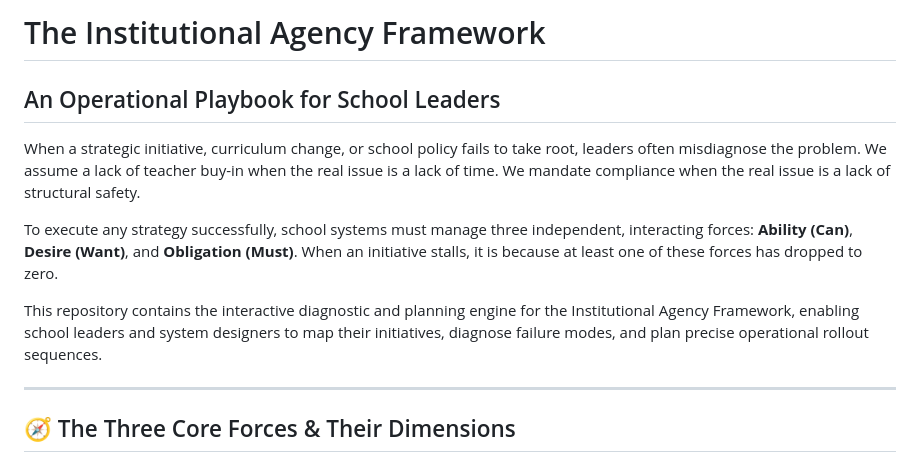
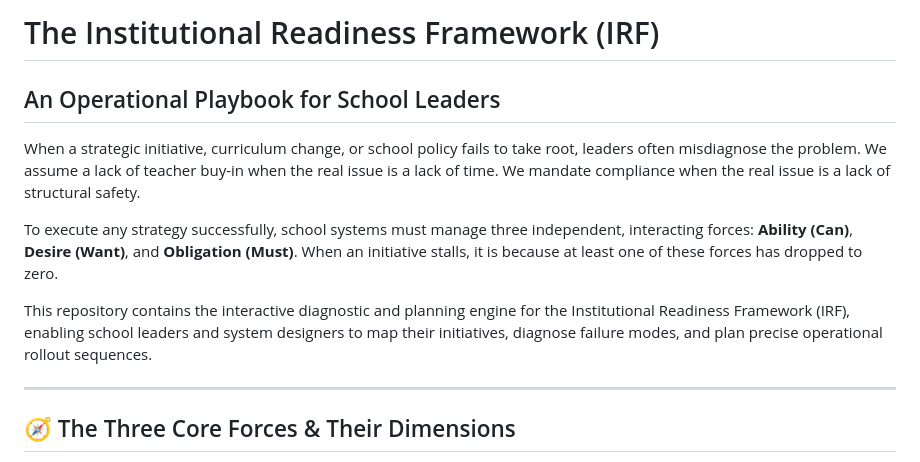
Before and after one commit to calebchanngaihon/irf, a Markdown page: README.md, the part around the change. GitHub-like rendering.

Commit message:
Docs: Rename framework back to Institutional Readiness Framework (IRF)

```diff
--- a/README.md
+++ b/README.md
@@ -1,11 +1,11 @@
-# The Institutional Agency Framework
+# The Institutional Readiness Framework (IRF)
 ## An Operational Playbook for School Leaders
 
 When a strategic initiative, curriculum change, or school policy fails to take root, leaders often misdiagnose the problem. We assume a lack of teacher buy-in when the real issue is a lack of time. We mandate compliance when the real issue is a lack of structural safety.
 
 To execute any strategy successfully, school systems must manage three independent, interacting forces: **Ability (Can)**, **Desire (Want)**, and **Obligation (Must)**. When an initiative stalls, it is because at least one of these forces has dropped to zero.
 
-This repository contains the interactive diagnostic and planning engine for the Institutional Agency Framework, enabling school leaders and system designers to map their initiatives, diagnose failure modes, and plan precise operational rollout sequences.
+This repository contains the interactive diagnostic and planning engine for the Institutional Readiness Framework (IRF), enabling school leaders and system designers to map their initiatives, diagnose failure modes, and plan precise operational rollout sequences.
 
 ---
 
```
